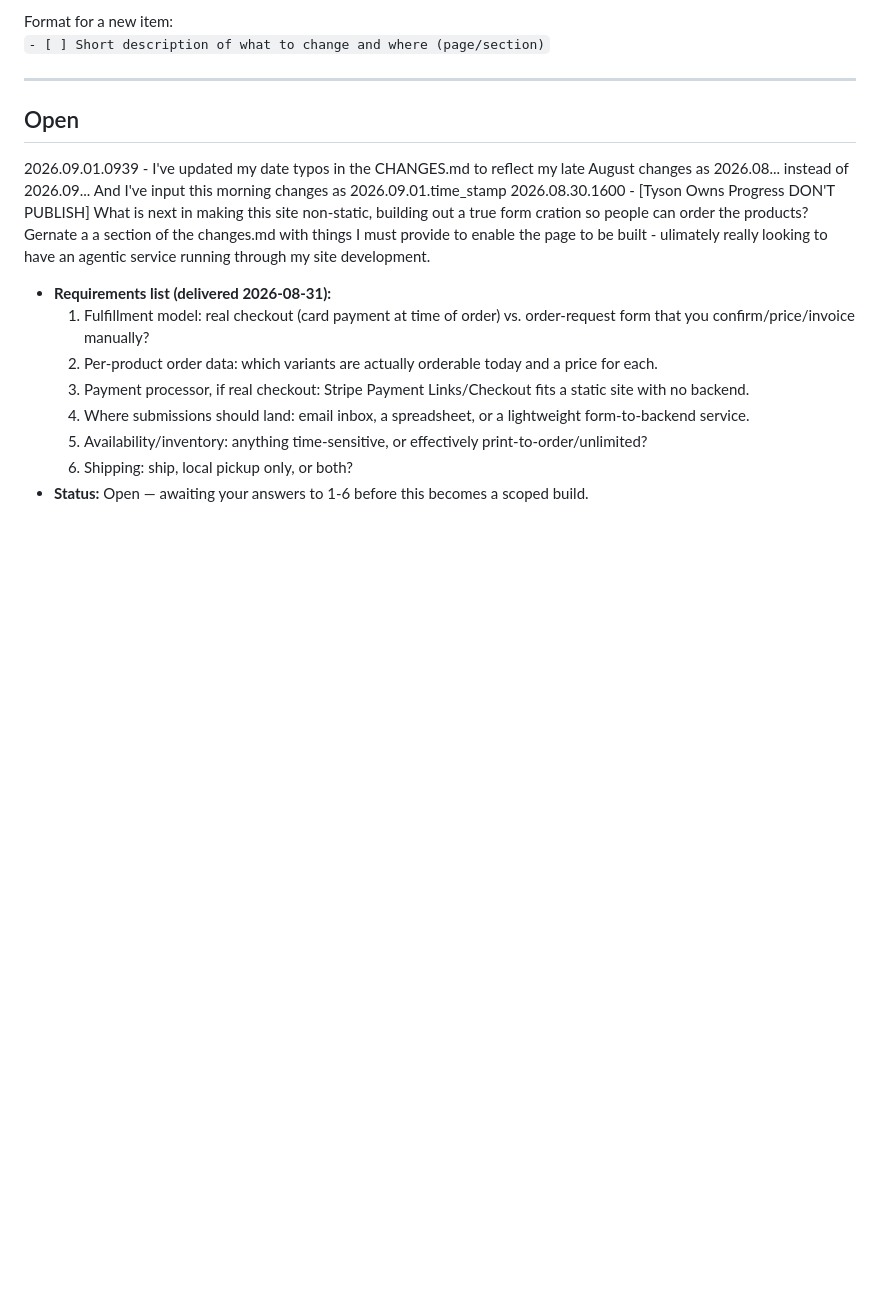
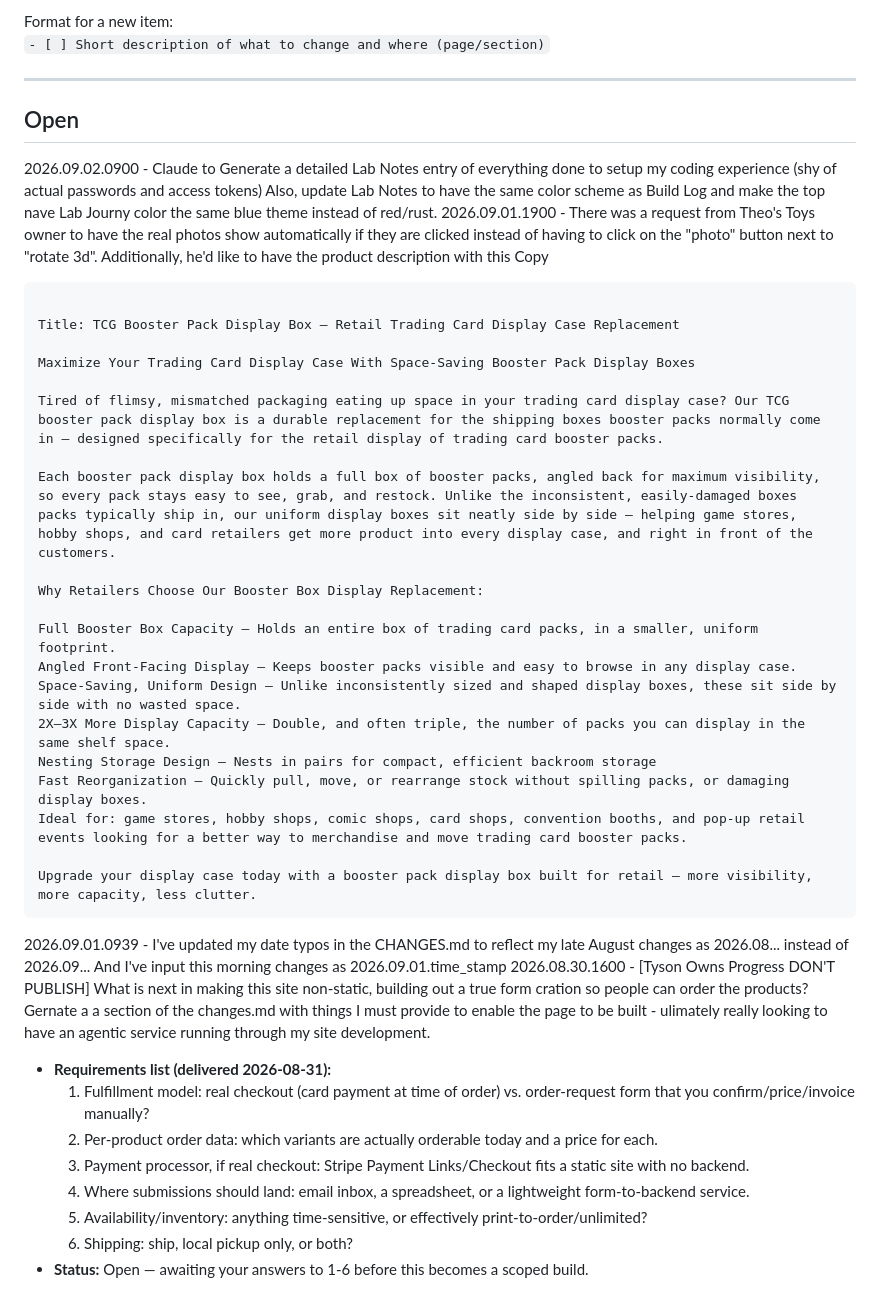
Before and after one commit to devdog11/littledevlab, a Markdown page: CHANGES.md, the part around the change. Drawn GitHub-style; blank space fills up the shorter version.

Commit message:
Tony's update requests, and now moving 100% to cloud push.

```diff
--- a/CHANGES.md
+++ b/CHANGES.md
@@ -10,6 +10,30 @@ Format for a new item:
 ---
 
 ## Open
+2026.09.02.0900 - Claude to Generate a detailed Lab Notes entry of everything done to setup my coding experience (shy of actual passwords and access tokens) Also, update Lab Notes to have the same color scheme as Build Log and make the top nave Lab Journy color the same blue theme instead of red/rust.
+2026.09.01.1900 - There was a request from Theo's Toys owner to have the real photos show automatically if they are clicked instead of having to click on the "photo" button next to "rotate 3d". Additionally, he'd like to have the product description with this Copy
+~~~
+
+Title: TCG Booster Pack Display Box – Retail Trading Card Display Case Replacement
+
+Maximize Your Trading Card Display Case With Space-Saving Booster Pack Display Boxes
+
+Tired of flimsy, mismatched packaging eating up space in your trading card display case? Our TCG booster pack display box is a durable replacement for the shipping boxes booster packs normally come in — designed specifically for the retail display of trading card booster packs.
+
+Each booster pack display box holds a full box of booster packs, angled back for maximum visibility, so every pack stays easy to see, grab, and restock. Unlike the inconsistent, easily-damaged boxes packs typically ship in, our uniform display boxes sit neatly side by side — helping game stores, hobby shops, and card retailers get more product into every display case, and right in front of the customers.
+
+Why Retailers Choose Our Booster Box Display Replacement:
+
+Full Booster Box Capacity – Holds an entire box of trading card packs, in a smaller, uniform footprint.
+Angled Front-Facing Display – Keeps booster packs visible and easy to browse in any display case.
+Space-Saving, Uniform Design – Unlike inconsistently sized and shaped display boxes, these sit side by side with no wasted space.
+2X–3X More Display Capacity – Double, and often triple, the number of packs you can display in the same shelf space.
+Nesting Storage Design – Nests in pairs for compact, efficient backroom storage
+Fast Reorganization – Quickly pull, move, or rearrange stock without spilling packs, or damaging display boxes.
+Ideal for: game stores, hobby shops, comic shops, card shops, convention booths, and pop-up retail events looking for a better way to merchandise and move trading card booster packs.
+
+Upgrade your display case today with a booster pack display box built for retail — more visibility, more capacity, less clutter.
+~~~
 2026.09.01.0939 - I've updated my date typos in the CHANGES.md to reflect my late August changes as 2026.08... instead of 2026.09... And I've input this morning changes as 2026.09.01.time_stamp
 2026.08.30.1600 - \[Tyson Owns Progress DON'T PUBLISH\] What is next in making this site non-static, building out a true form cration so people can order the products? Gernate a a section of the changes.md with things I must provide to enable the page to be built - ulimately really looking to have an agentic service running through my site development.
 
```
